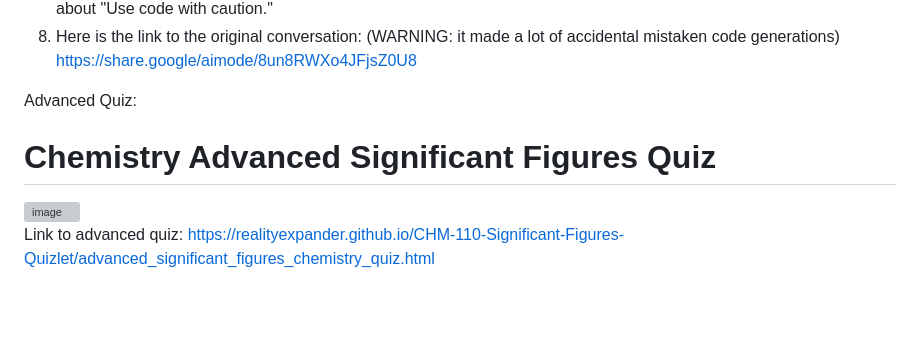
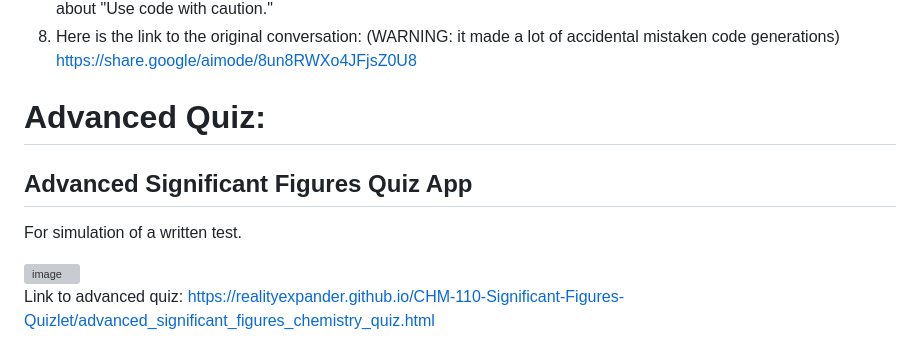
Before and after one commit to realityexpander/CHM-110-Significant-Figures-Quizlet, a Markdown page: README.md, the part around the change. Rendered like a GitHub page; blank space fills up the shorter version; grey boxes are pictures that could not be loaded.

Commit message:
Add Advanced Significant Figures Quiz section to README
Updated the README to include a new section for the Advanced Significant Figures Quiz App and added a link to the quiz.

```diff
--- a/README.md
+++ b/README.md
@@ -29,8 +29,10 @@ Prompt for Gemini AI:
   8) Here is the link to the original conversation: (WARNING: it made a lot of accidental mistaken code generations)
 https://share.google/aimode/8un8RWXo4JFjsZ0U8
 
-Advanced Quiz:
-# Chemistry Advanced Significant Figures Quiz
+# Advanced Quiz:
+## Advanced Significant Figures Quiz App
+
+For simulation of a written test.
 
 <img width="713" alt="image" src="https://github.com/user-attachments/assets/95b9da0a-026b-48cd-b65b-764ff0b85900" />
 
```
